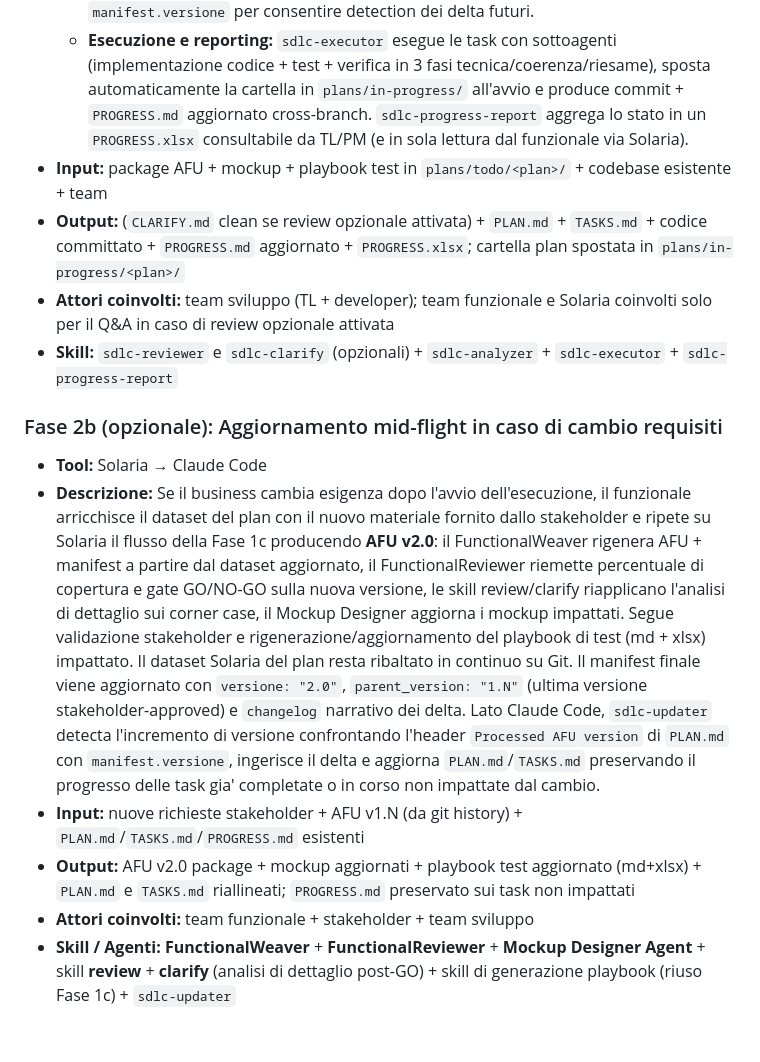
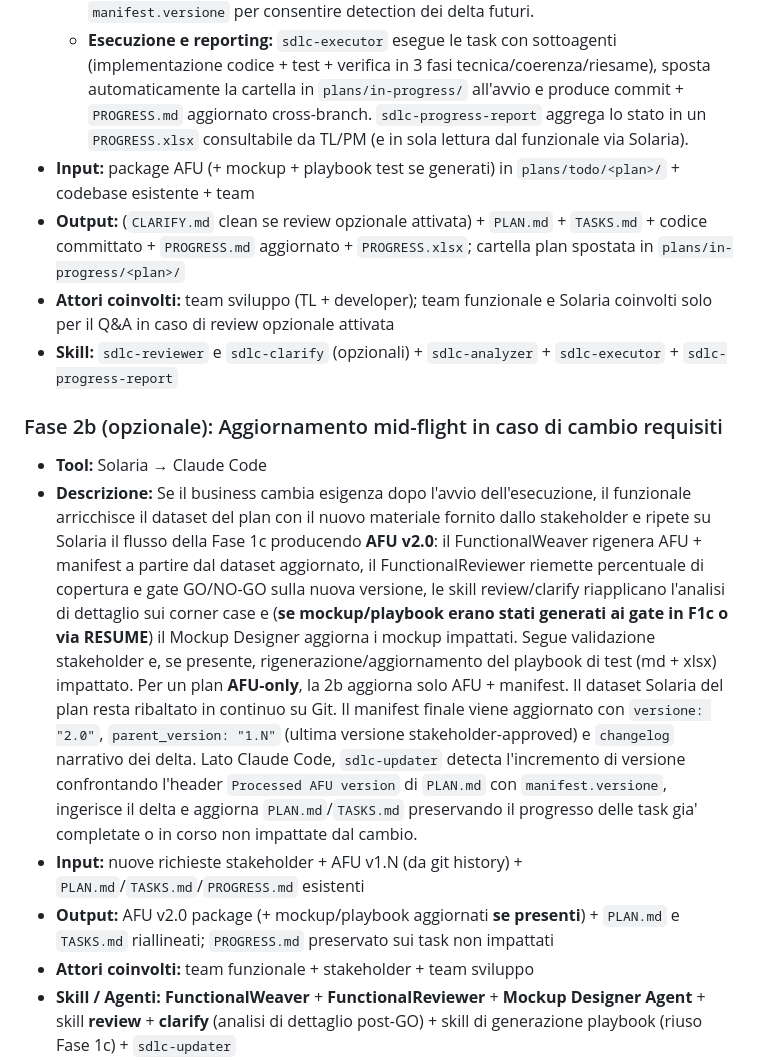
Before and after one commit to davide94melis/claude-flow, a Markdown page: docs/Fasi-New-way-of-working.md, the part around one of its changes. Rendered like a GitHub page; blank space fills up the shorter version.

```diff
--- a/docs/Fasi-New-way-of-working.md
+++ b/docs/Fasi-New-way-of-working.md
@@ -54,16 +65,16 @@
   - **Review tecnica post-handoff (opzionale):** se il TL lo ritiene necessario (es. dominio complesso, package particolarmente articolato, dubbi architetturali), si lancia `sdlc-reviewer` per un'analisi di gap tecnici, ambiguità o disallineamenti architetturali non emersi nel self-review di Solaria, con generazione di `CLARIFY.md`. Le domande tornano a Solaria, che compila le risposte direttamente nel file e committa con prefisso `[solaria-clarify]`. `sdlc-clarify` ingerisce le risposte, ri-valuta e aggiorna il file. Loop fino a 0 bloccanti aperti. Se il package è chiaro e completo, lo step è skippabile e si passa direttamente al planning.
   - **Gap analysis e planning:** `sdlc-analyzer` confronta AFU vs codebase esistente, classifica i gap (Coperto/Parziale/Mancante/Discrepanza) e produce `PLAN.md` + `TASKS.md` con task assegnate ai developer, stream funzionali, wave di esecuzione e dipendenze. L'header `Processed AFU version` del `PLAN.md` viene allineato a `manifest.versione` per consentire detection dei delta futuri.
   - **Esecuzione e reporting:** `sdlc-executor` esegue le task con sottoagenti (implementazione codice + test + verifica in 3 fasi tecnica/coerenza/riesame), sposta automaticamente la cartella in `plans/in-progress/` all'avvio e produce commit + `PROGRESS.md` aggiornato cross-branch. `sdlc-progress-report` aggrega lo stato in un `PROGRESS.xlsx` consultabile da TL/PM (e in sola lettura dal funzionale via Solaria).
-- **Input:** package AFU + mockup + playbook test in `plans/todo/<plan>/` + codebase esistente + team
+- **Input:** package AFU (+ mockup + playbook test se generati) in `plans/todo/<plan>/` + codebase esistente + team
 - **Output:** (`CLARIFY.md` clean se review opzionale attivata) + `PLAN.md` + `TASKS.md` + codice committato + `PROGRESS.md` aggiornato + `PROGRESS.xlsx`; cartella plan spostata in `plans/in-progress/<plan>/`
 - **Attori coinvolti:** team sviluppo (TL + developer); team funzionale e Solaria coinvolti solo per il Q&A in caso di review opzionale attivata
 - **Skill:** `sdlc-reviewer` e `sdlc-clarify` (opzionali) + `sdlc-analyzer` + `sdlc-executor` + `sdlc-progress-report`
 
 ### Fase 2b (opzionale): Aggiornamento mid-flight in caso di cambio requisiti
 - **Tool:** Solaria → Claude Code
-- **Descrizione:** Se il business cambia esigenza dopo l'avvio dell'esecuzione, il funzionale arricchisce il dataset del plan con il nuovo materiale fornito dallo stakeholder e ripete su Solaria il flusso della Fase 1c producendo **AFU v2.0**: il FunctionalWeaver rigenera AFU + manifest a partire dal dataset aggiornato, il FunctionalReviewer riemette percentuale di copertura e gate GO/NO-GO sulla nuova versione, le skill review/clarify riapplicano l'analisi di dettaglio sui corner case, il Mockup Designer aggiorna i mockup impattati. Segue validazione stakeholder e rigenerazione/aggiornamento del playbook di test (md + xlsx) impattato. Il dataset Solaria del plan resta ribaltato in continuo su Git. Il manifest finale viene aggiornato con `versione: "2.0"`, `parent_version: "1.N"` (ultima versione stakeholder-approved) e `changelog` narrativo dei delta. Lato Claude Code, `sdlc-updater` detecta l'incremento di versione confrontando l'header `Processed AFU version` di `PLAN.md` con `manifest.versione`, ingerisce il delta e aggiorna `PLAN.md`/`TASKS.md` preservando il progresso delle task gia' completate o in corso non impattate dal cambio.
+- **Descrizione:** Se il business cambia esigenza dopo l'avvio dell'esecuzione, il funzionale arricchisce il dataset del plan con il nuovo materiale fornito dallo stakeholder e ripete su Solaria il flusso della Fase 1c producendo **AFU v2.0**: il FunctionalWeaver rigenera AFU + manifest a partire dal dataset aggiornato, il FunctionalReviewer riemette percentuale di copertura e gate GO/NO-GO sulla nuova versione, le skill review/clarify riapplicano l'analisi di dettaglio sui corner case e (**se mockup/playbook erano stati generati ai gate in F1c o via RESUME**) il Mockup Designer aggiorna i mockup impattati. Segue validazione stakeholder e, se presente, rigenerazione/aggiornamento del playbook di test (md + xlsx) impattato. Per un plan **AFU-only**, la 2b aggiorna solo AFU + manifest. Il dataset Solaria del plan resta ribaltato in continuo su Git. Il manifest finale viene aggiornato con `versione: "2.0"`, `parent_version: "1.N"` (ultima versione stakeholder-approved) e `changelog` narrativo dei delta. Lato Claude Code, `sdlc-updater` detecta l'incremento di versione confrontando l'header `Processed AFU version` di `PLAN.md` con `manifest.versione`, ingerisce il delta e aggiorna `PLAN.md`/`TASKS.md` preservando il progresso delle task gia' completate o in corso non impattate dal cambio.
 - **Input:** nuove richieste stakeholder + AFU v1.N (da git history) + `PLAN.md`/`TASKS.md`/`PROGRESS.md` esistenti
-- **Output:** AFU v2.0 package + mockup aggiornati + playbook test aggiornato (md+xlsx) + `PLAN.md` e `TASKS.md` riallineati; `PROGRESS.md` preservato sui task non impattati
+- **Output:** AFU v2.0 package (+ mockup/playbook aggiornati **se presenti**) + `PLAN.md` e `TASKS.md` riallineati; `PROGRESS.md` preservato sui task non impattati
 - **Attori coinvolti:** team funzionale + stakeholder + team sviluppo
 - **Skill / Agenti:** **FunctionalWeaver** + **FunctionalReviewer** + **Mockup Designer Agent** + skill **review** + **clarify** (analisi di dettaglio post-GO) + skill di generazione playbook (riuso Fase 1c) + `sdlc-updater`
 
```
Also changed, not shown: other parts of docs/Fasi-New-way-of-working.md (+20 -9 lines).
